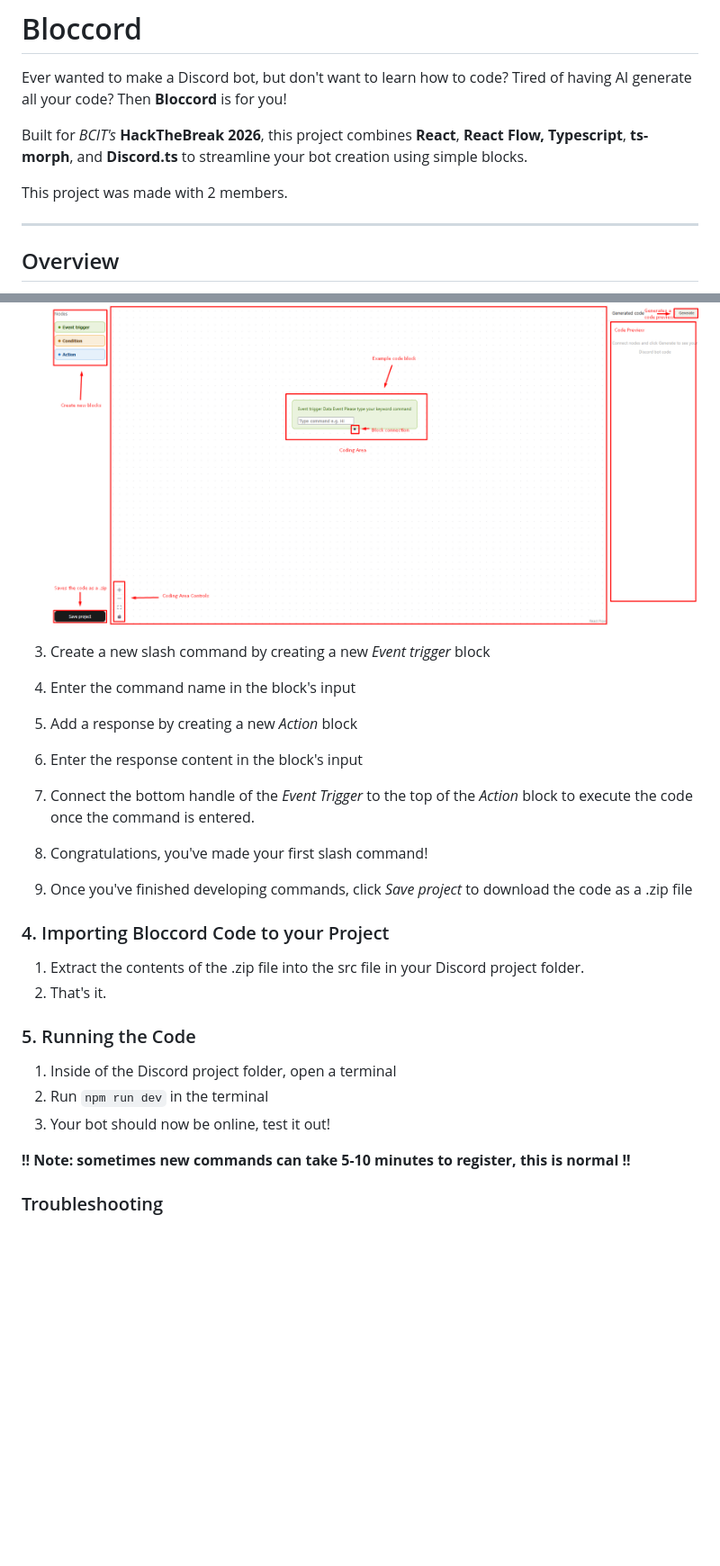
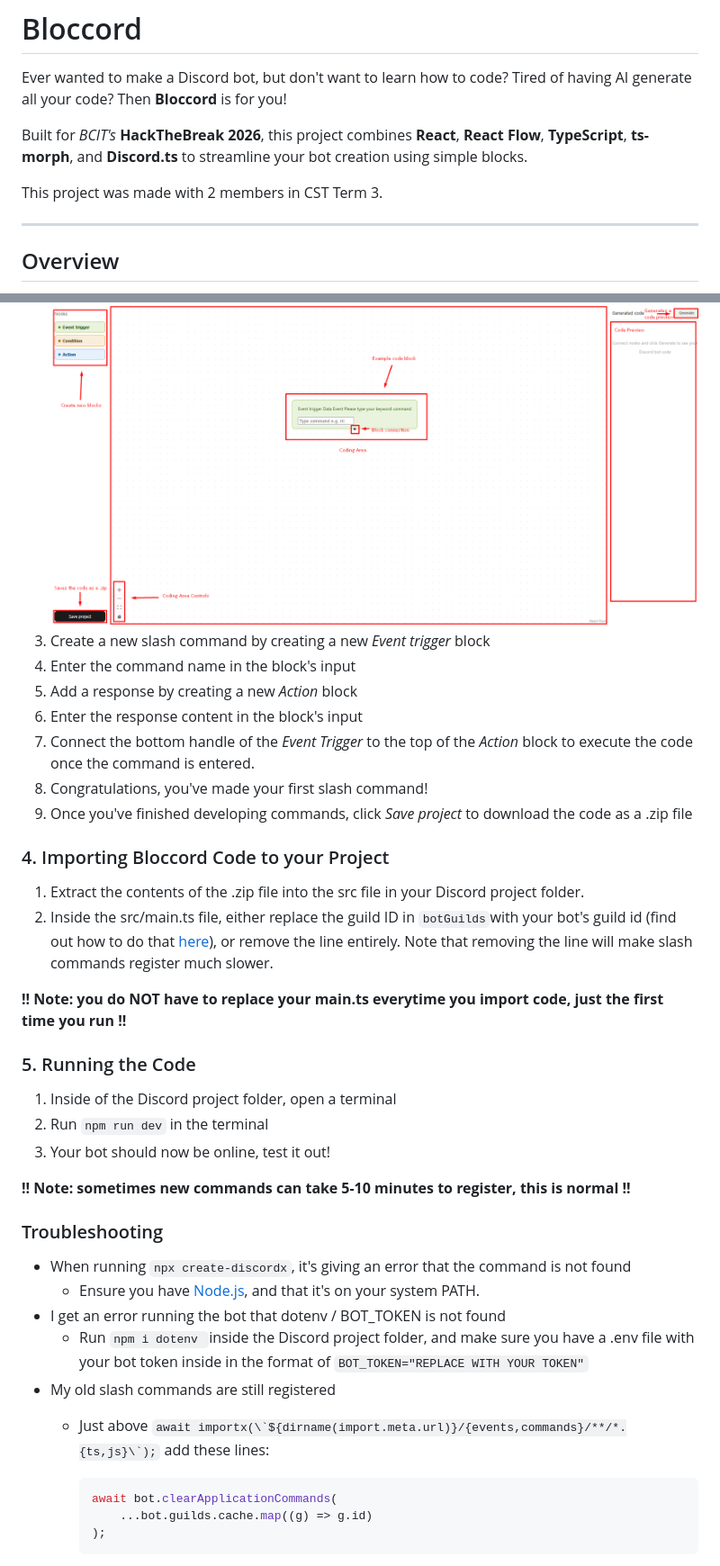
Before and after one commit to prabhguron/ScratchForDiscord-, a Markdown page: README.md, 2 parts joined by grey strips. Shown at 90% size. Rendered like a GitHub page; blank space fills up the shorter version.

Commit message:
Added more content to the readme, such as troubleshooting and more overview

````diff
--- a/README.md
+++ b/README.md
@@ -2,9 +2,9 @@
 
 Ever wanted to make a Discord bot, but don't want to learn how to code? Tired of having AI generate all your code? Then **Bloccord** is for you!
 
-Built for *BCIT's* **HackTheBreak 2026**, this project combines **React**, **React Flow, Typescript**, **ts-morph**, and **Discord.ts** to streamline your bot creation using simple blocks.
+Built for *BCIT's* **HackTheBreak 2026**, this project combines **React**, **React Flow**, **TypeScript**, **ts-morph**, and **Discord.ts** to streamline your bot creation using simple blocks.
 
-This project was made with 2 members.
+This project was made with 2 members in CST Term 3.
 
 ---
 
@@ -97,7 +99,6 @@ There is a video showing how to create a basic command [here](). Alternatively,
 
 1. Navigate to [Bloccord](https://bloccord.vercel.app/)
 2. Note the website layout ![1762680706351](images/layout.png?raw=true)
-
 3. Create a new slash command by creating a new *Event trigger* block
 4. Enter the command name in the block's input
 5. Add a response by creating a new *Action* block
@@ -109,7 +110,9 @@ There is a video showing how to create a basic command [here](). Alternatively,
 ### 4. Importing Bloccord Code to your Project
 
 1. Extract the contents of the .zip file into the src file in your Discord project folder.
-2. That's it.
+2. Inside the src/main.ts file, either replace the guild ID in `botGuilds`with your bot's guild id (find out how to do that [here](https://cybrancee.com/learn/knowledge-base/how-to-find-a-discord-guild-id/)), or remove the line entirely. Note that removing the line will make slash commands register much slower.
+
+**!! Note: you do NOT have to replace your main.ts everytime you import code, just the first time you run !!**
 
 ### 5. Running the Code
 
@@ -120,3 +123,16 @@ There is a video showing how to create a basic command [here](). Alternatively,
 **!! Note: sometimes new commands can take 5-10 minutes to register, this is normal !!**
 
 ### Troubleshooting
+
+* When running `npx create-discordx`, it's giving an error that the command is not found
+  * Ensure you have [Node.js](https://nodejs.org/en/download/), and that it's on your system PATH.
+* I get an error running the bot that dotenv / BOT_TOKEN is not found
+  * Run `npm i dotenv `inside the Discord project folder, and make sure you have a .env file with your bot token inside in the format of `BOT_TOKEN="REPLACE WITH YOUR TOKEN"`
+* My old slash commands are still registered
+  * Just above ```await importx(\`${dirname(import.meta.url)}/{events,commands}/**/*.{ts,js}\`);``` add these lines:
+
+    ```ts
+    await bot.clearApplicationCommands(
+        ...bot.guilds.cache.map((g) => g.id)
+    );
+    ```
````
Also changed, not shown: other parts of README.md (+7 -5 lines).
